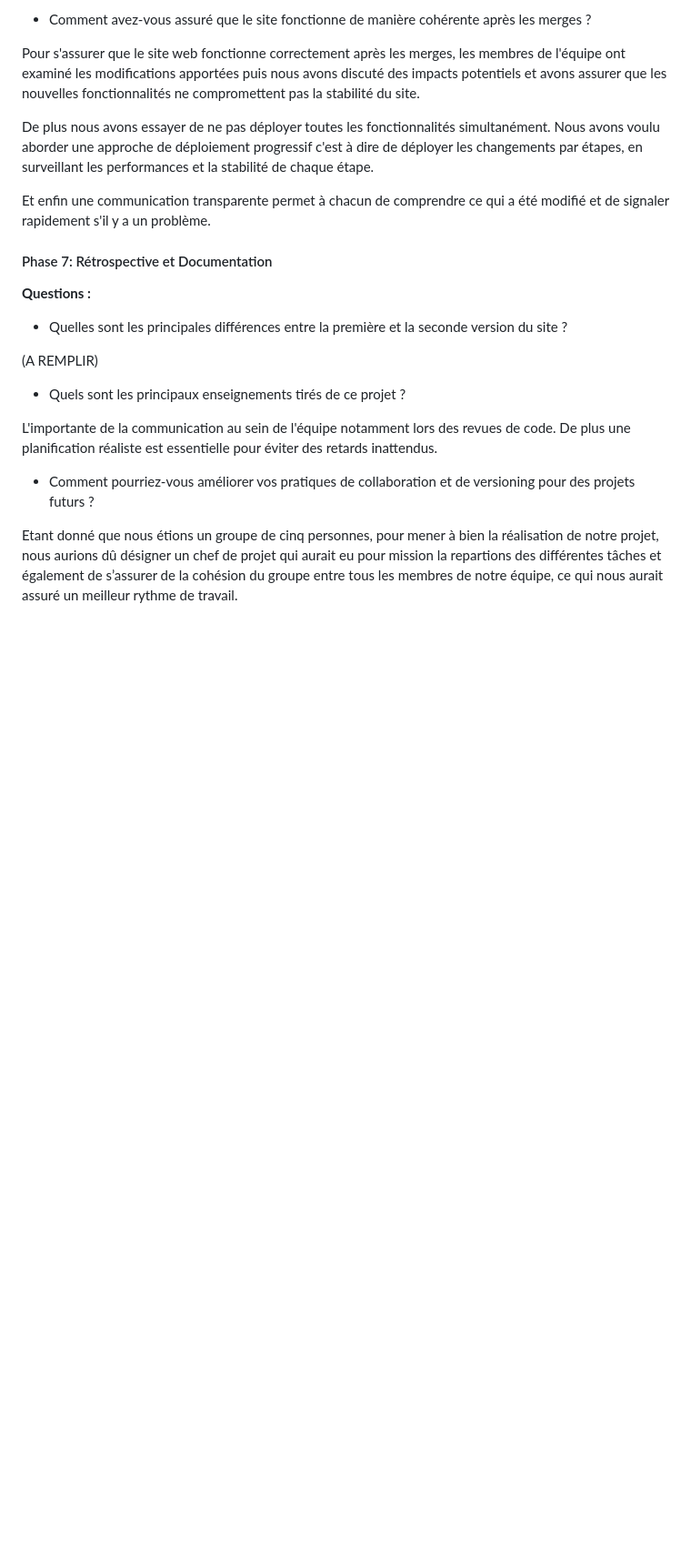
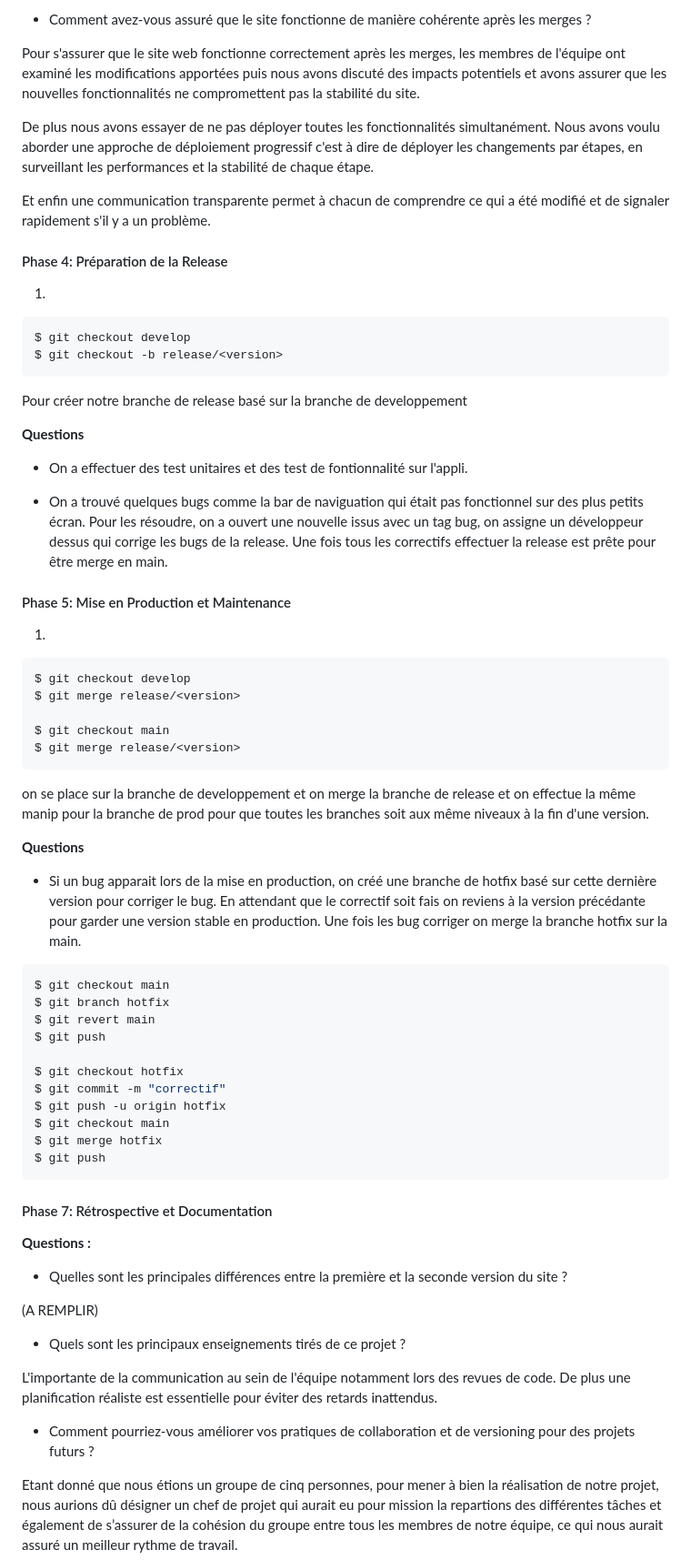
Before and after one commit to bseixeiro/TechStore, a Markdown page: readme.md, the part around the change. Shown at 91% size. Rendered like a GitHub page; blank space fills up the shorter version.

Commit message:
feat: readme.md updated

````diff
--- a/readme.md
+++ b/readme.md
@@ -107,6 +107,52 @@ De plus nous avons essayer de ne pas déployer toutes les fonctionnalités simul
 
 Et enfin une communication transparente permet à chacun de comprendre ce qui a été modifié et de signaler rapidement s'il y a un problème.
 
+#### Phase 4: Préparation de la Release
+
+1.
+```sh
+$ git checkout develop
+$ git checkout -b release/<version>
+```
+Pour créer notre branche de release basé sur la branche de developpement
+
+**Questions**
+
+ - On a effectuer des test unitaires et des test de fontionnalité sur l'appli.
+
+ - On a trouvé quelques bugs comme la bar de naviguation qui était pas fonctionnel sur des plus petits écran. Pour les résoudre, on a ouvert une nouvelle issus avec un tag bug, on assigne un développeur dessus qui corrige les bugs de la release. Une fois tous les correctifs effectuer la release est prête pour être merge en main.
+
+#### Phase 5: Mise en Production et Maintenance
+
+1.
+```sh
+$ git checkout develop
+$ git merge release/<version>
+
+$ git checkout main
+$ git merge release/<version>
+```
+on se place sur la branche de developpement et on merge la branche de release et on effectue la même manip pour la branche de prod pour que toutes les branches soit aux même niveaux à la fin d'une version.
+
+**Questions**
+
+ - Si un bug apparait lors de la mise en production, on créé une branche de hotfix basé sur cette dernière version pour corriger le bug. En attendant que le correctif soit fais on reviens à la version précédante pour garder une version stable en production. Une fois les bug corriger on merge la branche hotfix sur la main.
+
+ ```sh
+ $ git checkout main
+ $ git branch hotfix
+ $ git revert main
+ $ git push
+
+ $ git checkout hotfix
+ $ git commit -m "correctif"
+ $ git push -u origin hotfix
+ $ git checkout main
+ $ git merge hotfix
+ $ git push
+ ```
+
+
 #### Phase 7: Rétrospective et Documentation
 
 **Questions :**
````
